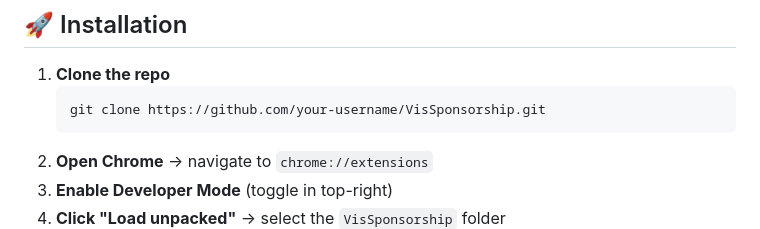
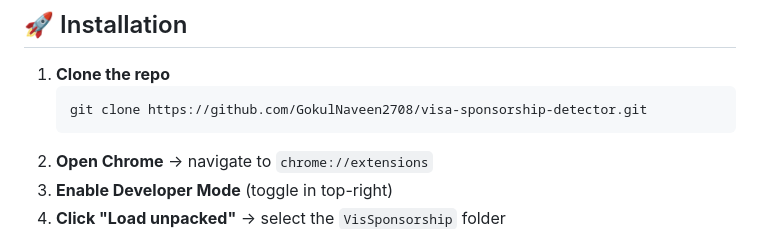
Before and after one commit to GokulNaveen2708/visa-sponsorship-detector, a Markdown page: README.md, the part around the change. Drawn GitHub-style.

Commit message:
📝 Update README with actual repo URL

````diff
--- a/README.md
+++ b/README.md
@@ -138,7 +138,7 @@ A local dictionary of **~160 tech terms** (languages, frameworks, databases, clo
 
 1. **Clone the repo**
    ```bash
-   git clone https://github.com/your-username/VisSponsorship.git
+   git clone https://github.com/GokulNaveen2708/visa-sponsorship-detector.git
    ```
 2. **Open Chrome** → navigate to `chrome://extensions`
 3. **Enable Developer Mode** (toggle in top-right)
````
